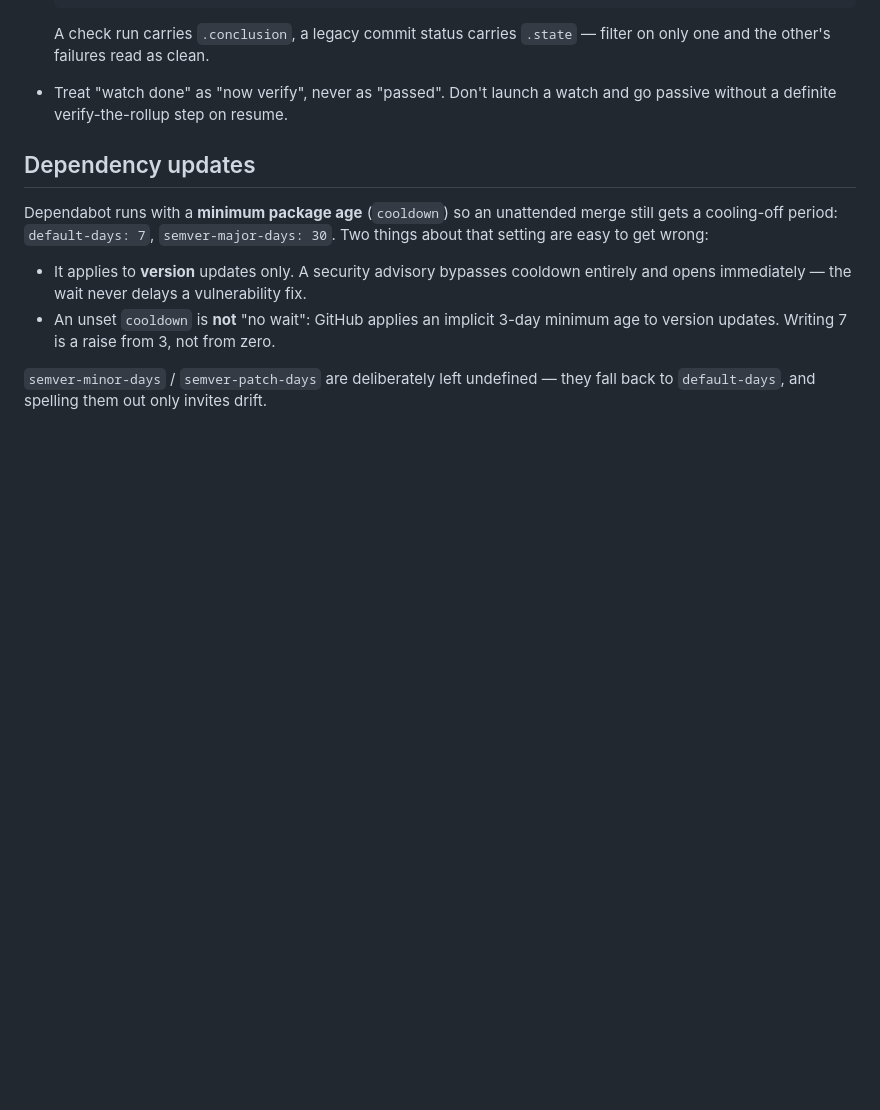
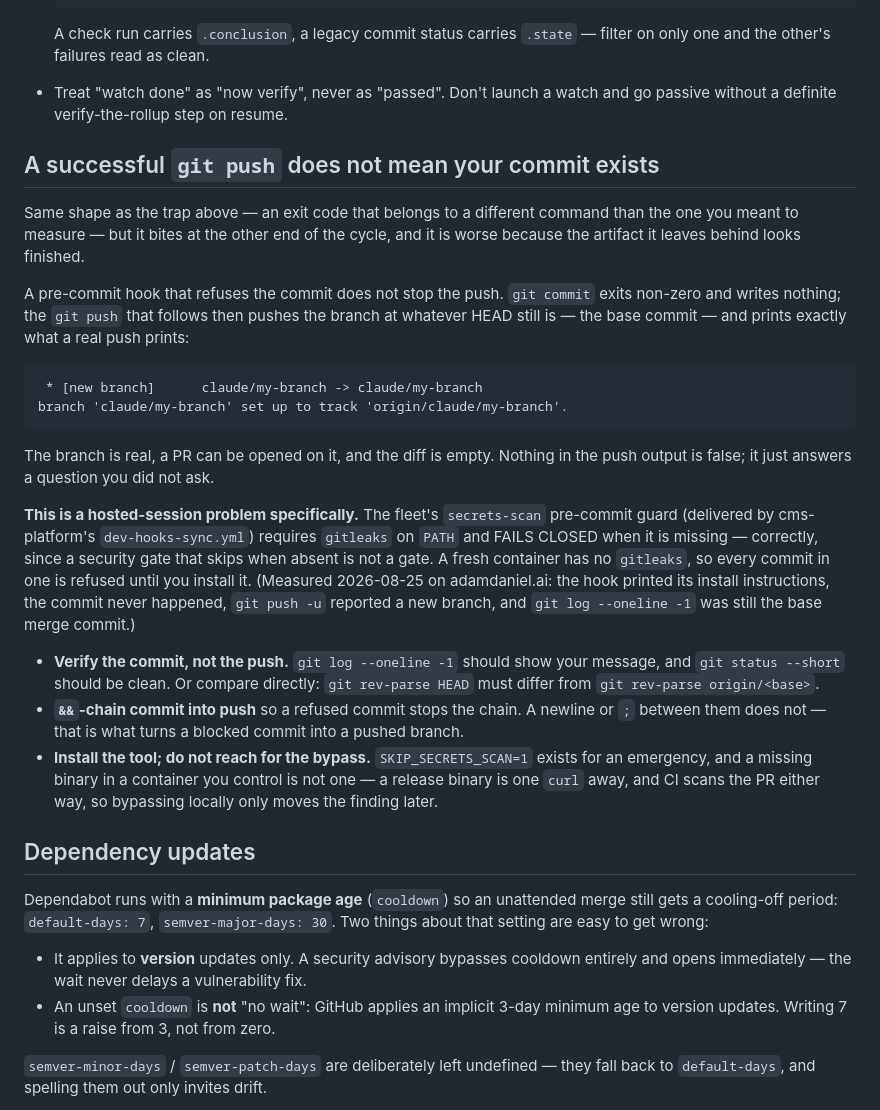
Before and after one commit to Adam-S-Daniel/claude-memory-map, a Markdown page: AGENTS.md, the part around the change. Drawn GitHub-style; blank space fills up the shorter version.

Commit message:
chore: sync AGENTS.md from _agent-guidance
Sections: none
Managed content updated by the central _agent-guidance repository.

````diff
--- a/AGENTS.md
+++ b/AGENTS.md
@@ -266,6 +266,45 @@ e2e and lint were FAILURE while the session reported CI green and moved on.)
   filter on only one and the other's failures read as clean.
 - Treat "watch done" as "now verify", never as "passed". Don't launch a watch
   and go passive without a definite verify-the-rollup step on resume.
+
+## A successful `git push` does not mean your commit exists
+
+Same shape as the trap above — an exit code that belongs to a different command
+than the one you meant to measure — but it bites at the other end of the cycle,
+and it is worse because the artifact it leaves behind looks finished.
+
+A pre-commit hook that refuses the commit does not stop the push. `git commit`
+exits non-zero and writes nothing; the `git push` that follows then pushes the
+branch at whatever HEAD still is — the base commit — and prints exactly what a
+real push prints:
+
+```
+ * [new branch]      claude/my-branch -> claude/my-branch
+branch 'claude/my-branch' set up to track 'origin/claude/my-branch'.
+```
+
+The branch is real, a PR can be opened on it, and the diff is empty. Nothing in
+the push output is false; it just answers a question you did not ask.
+
+**This is a hosted-session problem specifically.** The fleet's `secrets-scan`
+pre-commit guard (delivered by cms-platform's `dev-hooks-sync.yml`) requires
+`gitleaks` on `PATH` and FAILS CLOSED when it is missing — correctly, since a
+security gate that skips when absent is not a gate. A fresh container has no
+`gitleaks`, so every commit in one is refused until you install it. (Measured
+2026-08-25 on adamdaniel.ai: the hook printed its install instructions, the
+commit never happened, `git push -u` reported a new branch, and
+`git log --oneline -1` was still the base merge commit.)
+
+- **Verify the commit, not the push.** `git log --oneline -1` should show your
+  message, and `git status --short` should be clean. Or compare directly:
+  `git rev-parse HEAD` must differ from `git rev-parse origin/<base>`.
+- **`&&`-chain commit into push** so a refused commit stops the chain. A
+  newline or `;` between them does not — that is what turns a blocked commit
+  into a pushed branch.
+- **Install the tool; do not reach for the bypass.** `SKIP_SECRETS_SCAN=1`
+  exists for an emergency, and a missing binary in a container you control is
+  not one — a release binary is one `curl` away, and CI scans the PR either
+  way, so bypassing locally only moves the finding later.
 
 ## Dependency updates
 
````
